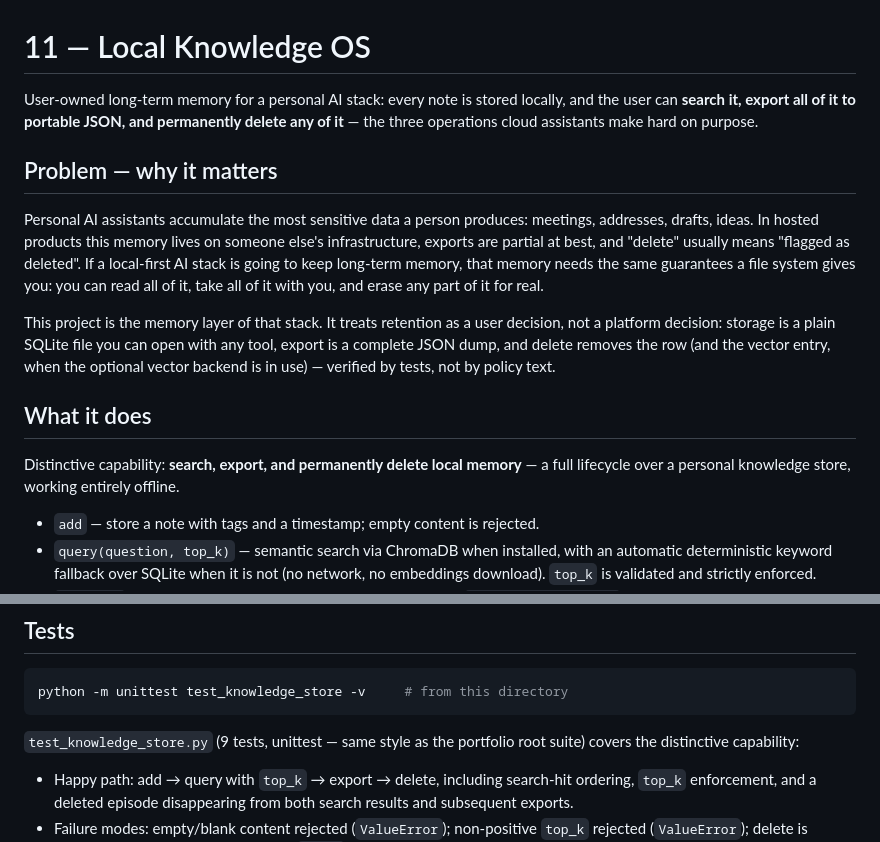
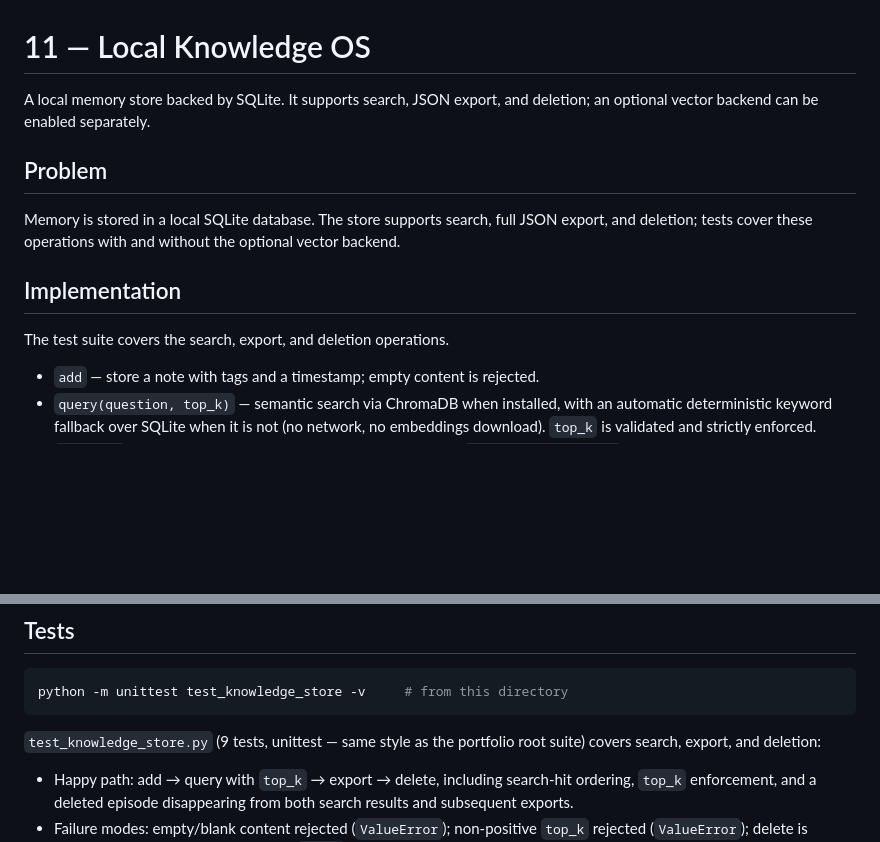
Before and after one commit to dankeewithtwoes/ml_rand, a Markdown page: 11_local_knowledge_os/README.md, 2 parts joined by grey strips. GitHub-like rendering; blank space fills up the shorter version.

Commit message:
docs: simplify portfolio documentation

````diff
--- a/11_local_knowledge_os/README.md
+++ b/11_local_knowledge_os/README.md
@@ -1,28 +1,14 @@
 # 11 — Local Knowledge OS
 
-User-owned long-term memory for a personal AI stack: every note is stored locally,
-and the user can **search it, export all of it to portable JSON, and permanently
-delete any of it** — the three operations cloud assistants make hard on purpose.
+A local memory store backed by SQLite. It supports search, JSON export, and deletion; an optional vector backend can be enabled separately.
 
-## Problem — why it matters
+## Problem
 
-Personal AI assistants accumulate the most sensitive data a person produces:
-meetings, addresses, drafts, ideas. In hosted products this memory lives on someone
-else's infrastructure, exports are partial at best, and "delete" usually means
-"flagged as deleted". If a local-first AI stack is going to keep long-term memory,
-that memory needs the same guarantees a file system gives you: you can read all of
-it, take all of it with you, and erase any part of it for real.
+Memory is stored in a local SQLite database. The store supports search, full JSON export, and deletion; tests cover these operations with and without the optional vector backend.
 
-This project is the memory layer of that stack. It treats retention as a user
-decision, not a platform decision: storage is a plain SQLite file you can open with
-any tool, export is a complete JSON dump, and delete removes the row (and the
-vector entry, when the optional vector backend is in use) — verified by tests,
-not by policy text.
+## Implementation
 
-## What it does
-
-Distinctive capability: **search, export, and permanently delete local memory** —
-a full lifecycle over a personal knowledge store, working entirely offline.
+The test suite covers the search, export, and deletion operations.
 
 - `add` — store a note with tags and a timestamp; empty content is rejected.
 - `query(question, top_k)` — semantic search via ChromaDB when installed, with an
@@ -120,7 +106,7 @@ python -m unittest test_knowledge_store -v     # from this directory
 ```
 
 `test_knowledge_store.py` (9 tests, unittest — same style as the portfolio root
-suite) covers the distinctive capability:
+suite) covers search, export, and deletion:
 
 - Happy path: add → query with `top_k` → export → delete, including search-hit
   ordering, `top_k` enforcement, and a deleted episode disappearing from both
````
